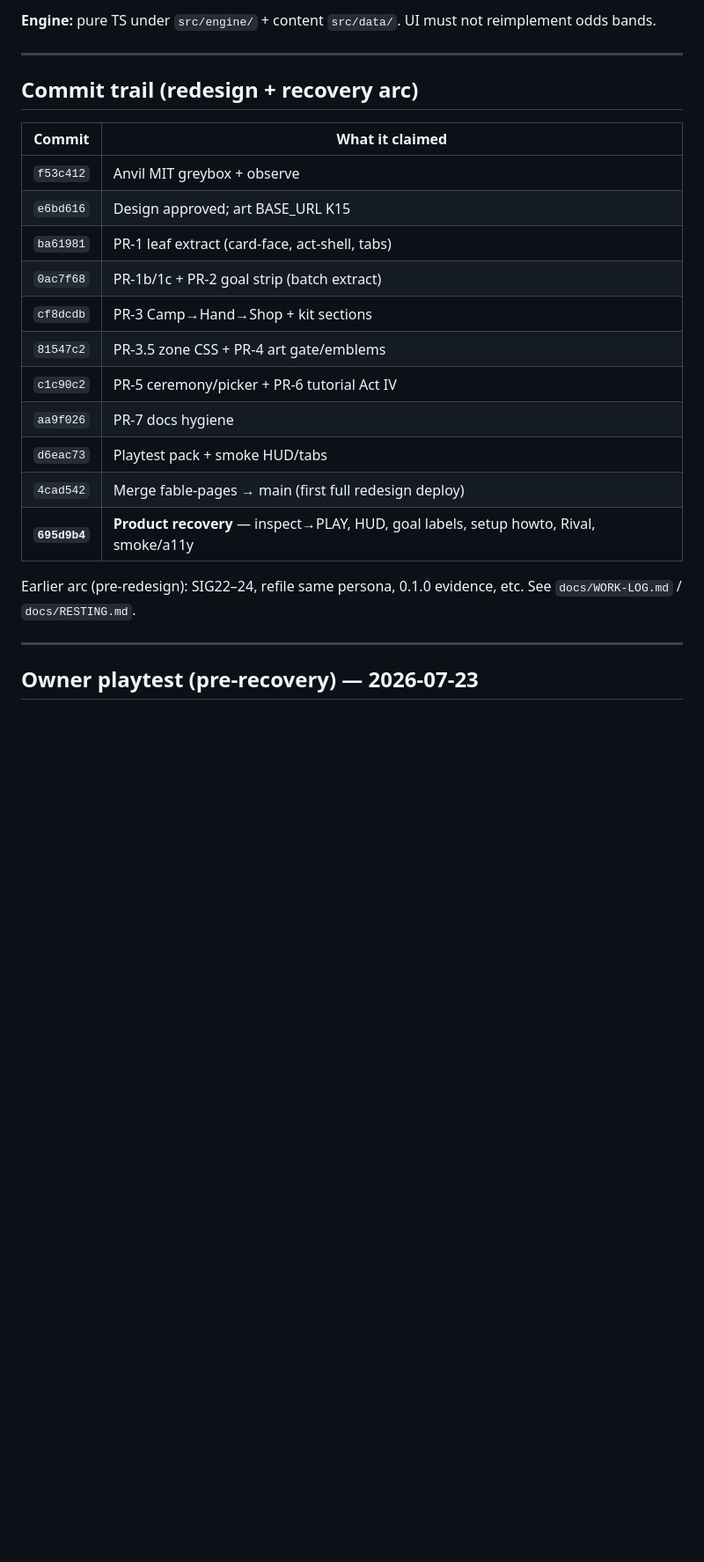
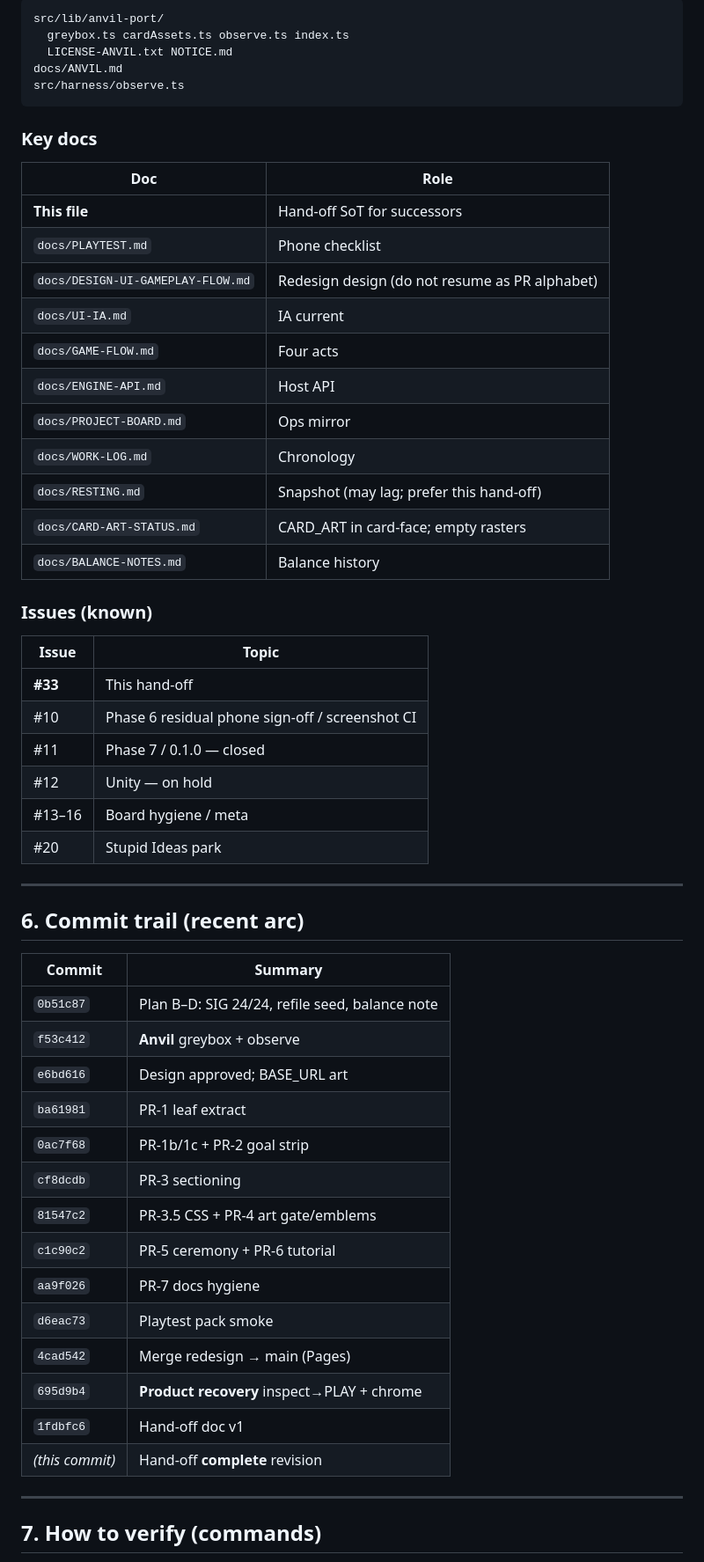
Before and after one commit to PoseyATX/candidate-zero, a Markdown page: docs/HANDOFF-2026-07-23.md, the part around one of its changes. Shown at 88% size. GitHub-like rendering; blank space fills up the shorter version.

````diff
--- a/docs/HANDOFF-2026-07-23.md
+++ b/docs/HANDOFF-2026-07-23.md
@@ -92,27 +189,61 @@ src/ui/
 
-**Engine:** pure TS under `src/engine/` + content `src/data/`. UI must not reimplement odds bands.
+```
+src/lib/anvil-port/
+  greybox.ts cardAssets.ts observe.ts index.ts
+  LICENSE-ANVIL.txt NOTICE.md
+docs/ANVIL.md
+src/harness/observe.ts
+```
+
+### Key docs
+
+| Doc | Role |
+|-----|------|
+| **This file** | Hand-off SoT for successors |
+| `docs/PLAYTEST.md` | Phone checklist |
+| `docs/DESIGN-UI-GAMEPLAY-FLOW.md` | Redesign design (do not resume as PR alphabet) |
+| `docs/UI-IA.md` | IA current |
+| `docs/GAME-FLOW.md` | Four acts |
+| `docs/ENGINE-API.md` | Host API |
+| `docs/PROJECT-BOARD.md` | Ops mirror |
+| `docs/WORK-LOG.md` | Chronology |
+| `docs/RESTING.md` | Snapshot (may lag; prefer this hand-off) |
+| `docs/CARD-ART-STATUS.md` | CARD_ART in card-face; empty rasters |
+| `docs/BALANCE-NOTES.md` | Balance history |
+
+### Issues (known)
+
+| Issue | Topic |
+|-------|--------|
+| **#33** | This hand-off |
+| #10 | Phase 6 residual phone sign-off / screenshot CI |
+| #11 | Phase 7 / 0.1.0 — closed |
+| #12 | Unity — on hold |
+| #13–16 | Board hygiene / meta |
+| #20 | Stupid Ideas park |
 
 ---
 
-## Commit trail (redesign + recovery arc)
+## 6. Commit trail (recent arc)
 
-| Commit | What it claimed |
-|--------|-----------------|
-| `f53c412` | Anvil MIT greybox + observe |
-| `e6bd616` | Design approved; art BASE_URL K15 |
-| `ba61981` | PR-1 leaf extract (card-face, act-shell, tabs) |
-| `0ac7f68` | PR-1b/1c + PR-2 goal strip (batch extract) |
-| `cf8dcdb` | PR-3 Camp→Hand→Shop + kit sections |
-| `81547c2` | PR-3.5 zone CSS + PR-4 art gate/emblems |
-| `c1c90c2` | PR-5 ceremony/picker + PR-6 tutorial Act IV |
+| Commit | Summary |
+|--------|---------|
+| `0b51c87` | Plan B–D: SIG 24/24, refile seed, balance note |
+| `f53c412` | **Anvil** greybox + observe |
+| `e6bd616` | Design approved; BASE_URL art |
+| `ba61981` | PR-1 leaf extract |
+| `0ac7f68` | PR-1b/1c + PR-2 goal strip |
+| `cf8dcdb` | PR-3 sectioning |
+| `81547c2` | PR-3.5 CSS + PR-4 art gate/emblems |
+| `c1c90c2` | PR-5 ceremony + PR-6 tutorial |
 | `aa9f026` | PR-7 docs hygiene |
-| `d6eac73` | Playtest pack + smoke HUD/tabs |
-| `4cad542` | Merge fable-pages → main (first full redesign deploy) |
-| **`695d9b4`** | **Product recovery** — inspect→PLAY, HUD, goal labels, setup howto, Rival, smoke/a11y |
-
-Earlier arc (pre-redesign): SIG22–24, refile same persona, 0.1.0 evidence, etc. See `docs/WORK-LOG.md` / `docs/RESTING.md`.
+| `d6eac73` | Playtest pack smoke |
+| `4cad542` | Merge redesign → main (Pages) |
+| `695d9b4` | **Product recovery** inspect→PLAY + chrome |
+| `1fdbfc6` | Hand-off doc v1 |
+| *(this commit)* | Hand-off **complete** revision |
 
 ---
 
-## Owner playtest (pre-recovery) — 2026-07-23
+## 7. How to verify (commands)
 
````
Also changed, not shown: other parts of docs/HANDOFF-2026-07-23.md (+246 -173 lines).
